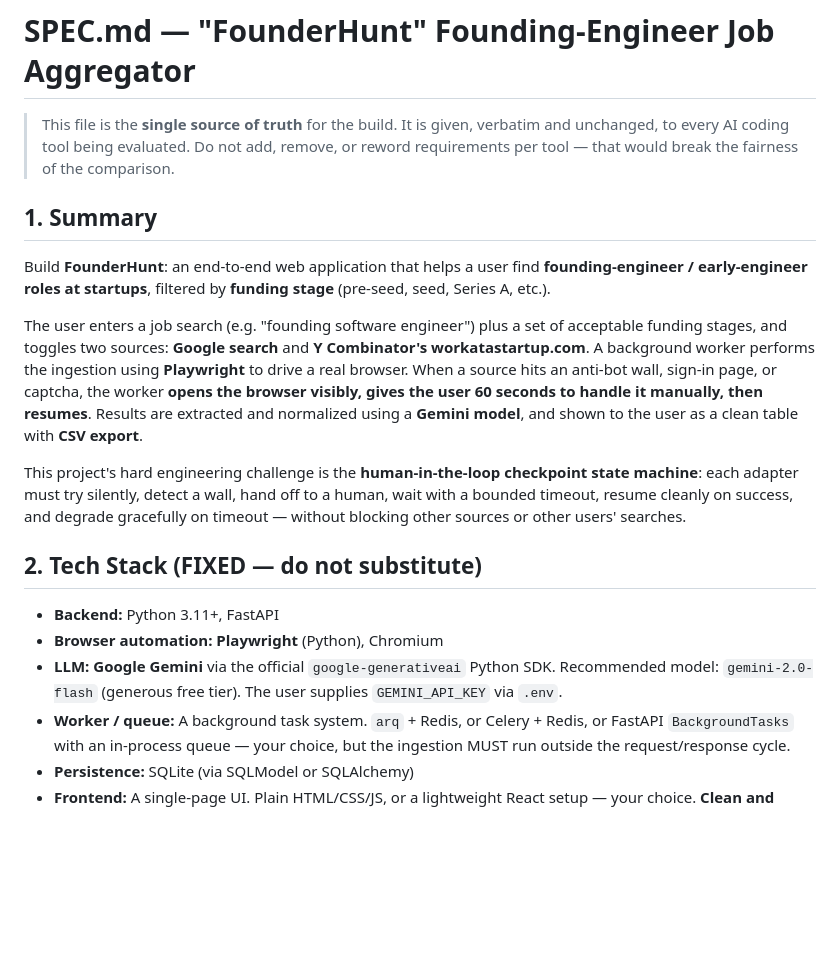
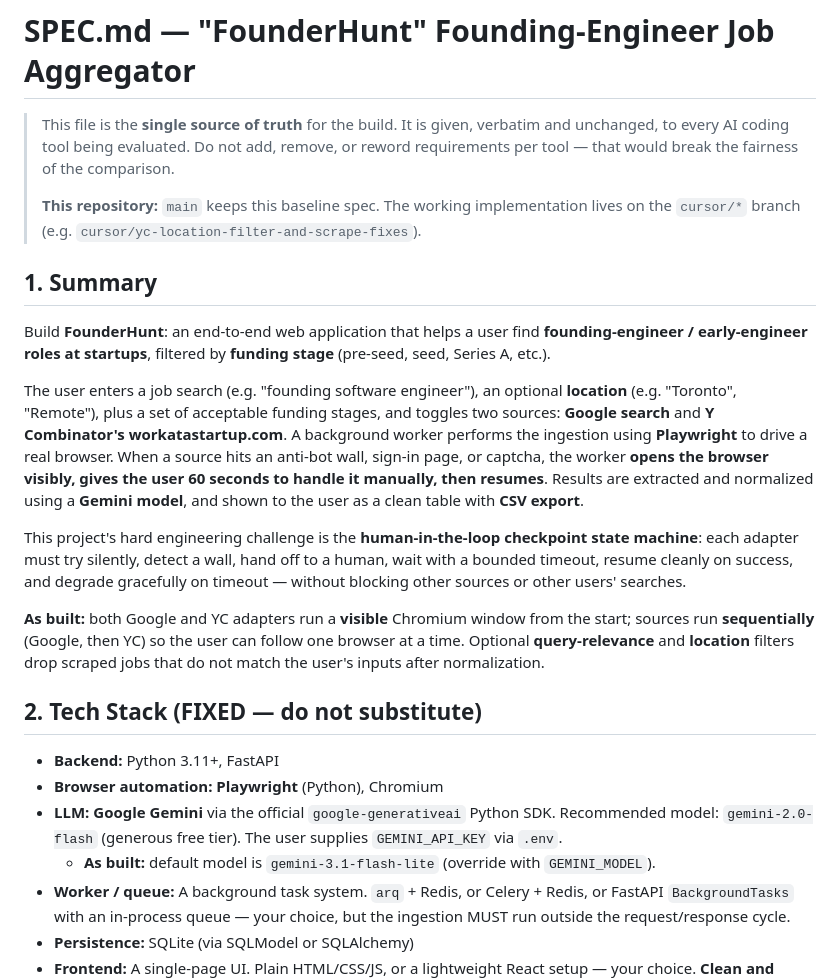
Before and after one commit to abdullah-25/founderhunt, a Markdown page: SPEC.md, the part around one of its changes. GitHub-like rendering; blank space fills up the shorter version.

```diff
--- a/SPEC.md
+++ b/SPEC.md
@@ -1,20 +1,25 @@
 # SPEC.md — "FounderHunt" Founding-Engineer Job Aggregator
 
 > This file is the **single source of truth** for the build. It is given, verbatim and unchanged, to every AI coding tool being evaluated. Do not add, remove, or reword requirements per tool — that would break the fairness of the comparison.
+>
+> **This repository:** `main` keeps this baseline spec. The working implementation lives on the `cursor/*` branch (e.g. `cursor/yc-location-filter-and-scrape-fixes`).
 
 ## 1. Summary
 
 Build **FounderHunt**: an end-to-end web application that helps a user find **founding-engineer / early-engineer roles at startups**, filtered by **funding stage** (pre-seed, seed, Series A, etc.).
 
-The user enters a job search (e.g. "founding software engineer") plus a set of acceptable funding stages, and toggles two sources: **Google search** and **Y Combinator's workatastartup.com**. A background worker performs the ingestion using **Playwright** to drive a real browser. When a source hits an anti-bot wall, sign-in page, or captcha, the worker **opens the browser visibly, gives the user 60 seconds to handle it manually, then resumes**. Results are extracted and normalized using a **Gemini model**, and shown to the user as a clean table with **CSV export**.
+The user enters a job search (e.g. "founding software engineer"), an optional **location** (e.g. "Toronto", "Remote"), plus a set of acceptable funding stages, and toggles two sources: **Google search** and **Y Combinator's workatastartup.com**. A background worker performs the ingestion using **Playwright** to drive a real browser. When a source hits an anti-bot wall, sign-in page, or captcha, the worker **opens the browser visibly, gives the user 60 seconds to handle it manually, then resumes**. Results are extracted and normalized using a **Gemini model**, and shown to the user as a clean table with **CSV export**.
 
 This project's hard engineering challenge is the **human-in-the-loop checkpoint state machine**: each adapter must try silently, detect a wall, hand off to a human, wait with a bounded timeout, resume cleanly on success, and degrade gracefully on timeout — without blocking other sources or other users' searches.
+
+**As built:** both Google and YC adapters run a **visible** Chromium window from the start; sources run **sequentially** (Google, then YC) so the user can follow one browser at a time. Optional **query-relevance** and **location** filters drop scraped jobs that do not match the user's inputs after normalization.
 
 ## 2. Tech Stack (FIXED — do not substitute)
 
 - **Backend:** Python 3.11+, FastAPI
 - **Browser automation:** **Playwright** (Python), Chromium
 - **LLM:** **Google Gemini** via the official `google-generativeai` Python SDK. Recommended model: `gemini-2.0-flash` (generous free tier). The user supplies `GEMINI_API_KEY` via `.env`.
+  - **As built:** default model is `gemini-3.1-flash-lite` (override with `GEMINI_MODEL`).
 - **Worker / queue:** A background task system. `arq` + Redis, or Celery + Redis, or FastAPI `BackgroundTasks` with an in-process queue — your choice, but the ingestion MUST run outside the request/response cycle.
 - **Persistence:** SQLite (via SQLModel or SQLAlchemy)
 - **Frontend:** A single-page UI. Plain HTML/CSS/JS, or a lightweight React setup — your choice. **Clean and minimal** — no heavy framework needed.
```
Also changed, not shown: other parts of SPEC.md (+41 -6 lines).
